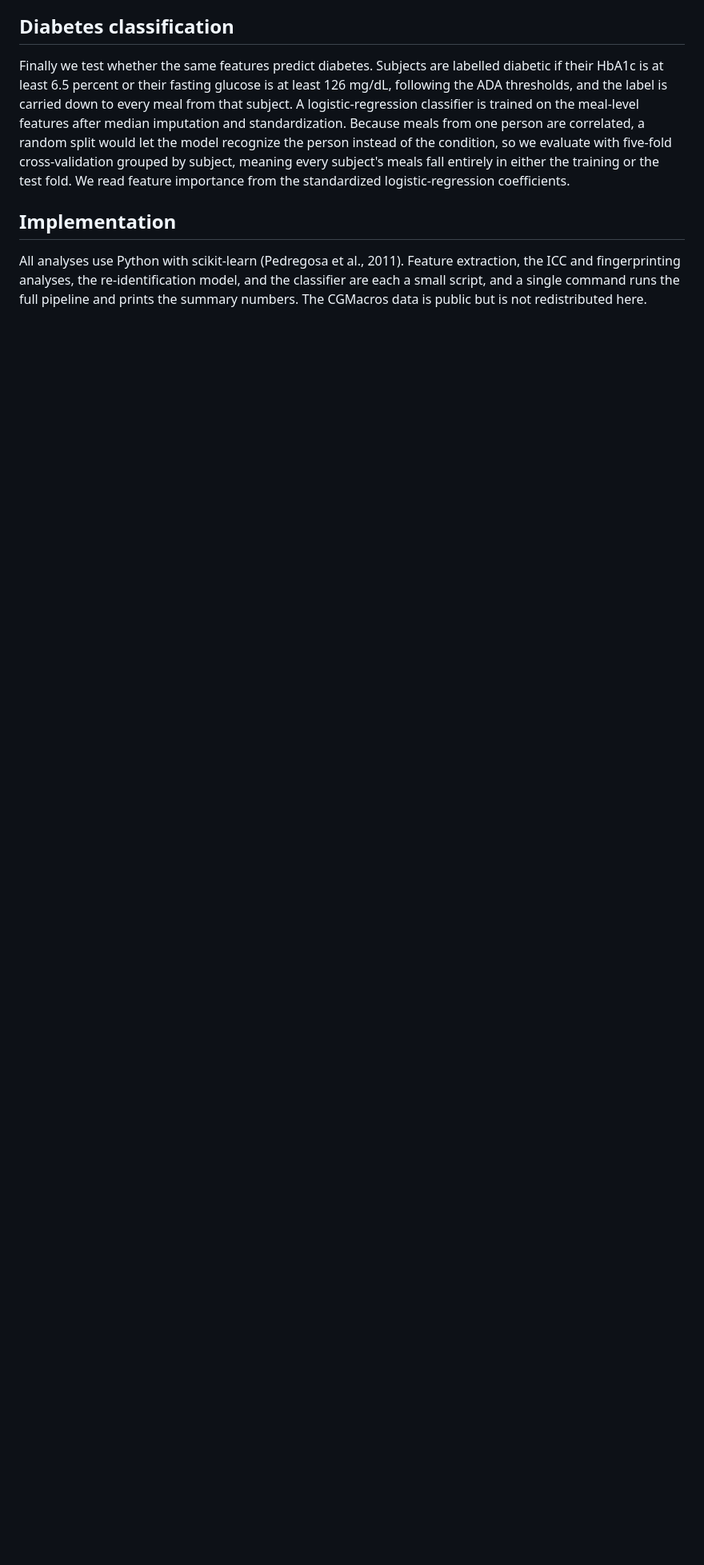
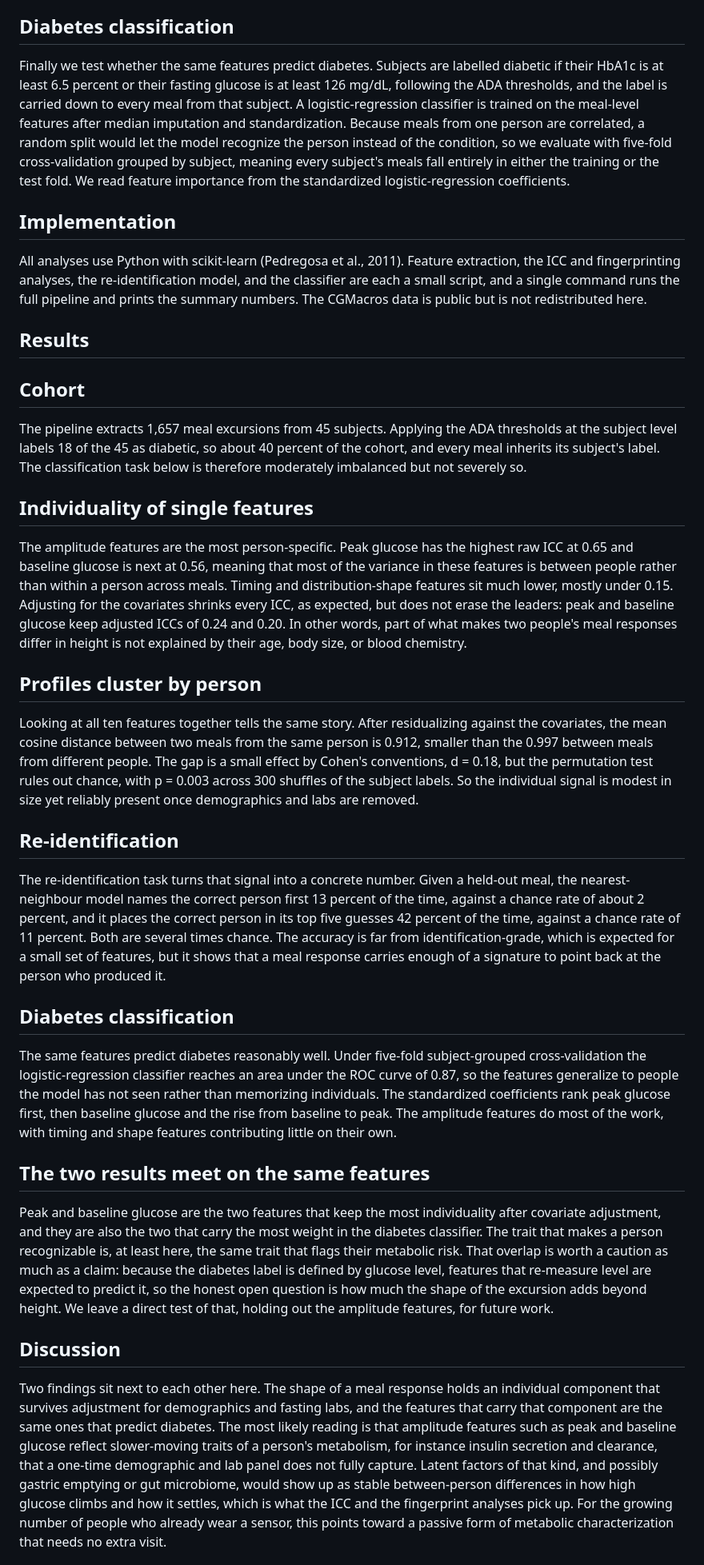
Before and after one commit to sunjungco2027-hub/cgm-individuality, a Markdown page: paper/paper.md, the part around one of its changes. Shown at 80% size. GitHub-like rendering; blank space fills up the shorter version.

Commit message:
assemble: add results and discussion

```diff
--- a/paper/paper.md
+++ b/paper/paper.md
@@ -191,3 +191,85 @@ extraction, the ICC and fingerprinting analyses, the re-identification model, an
 the classifier are each a small script, and a single command runs the full
 pipeline and prints the summary numbers. The CGMacros data is public but
 is not redistributed here.
+
+## Results
+
+## Cohort
+
+The pipeline extracts 1,657 meal excursions from 45 subjects. Applying the ADA
+thresholds at the subject level labels 18 of the 45 as diabetic, so about 40
+percent of the cohort, and every meal inherits its subject's label. The
+classification task below is therefore moderately imbalanced but not severely so.
+
+## Individuality of single features
+
+The amplitude features are the most person-specific. Peak glucose has the highest
+raw ICC at 0.65 and baseline glucose is next at 0.56, meaning that most of the
+variance in these features is between people rather than within a person across
+meals. Timing and distribution-shape features sit much lower, mostly under 0.15.
+Adjusting for the covariates shrinks every ICC, as expected, but does not erase
+the leaders: peak and baseline glucose keep adjusted ICCs of 0.24 and 0.20. In
+other words, part of what makes two people's meal responses differ in height is
+not explained by their age, body size, or blood chemistry.
+
+## Profiles cluster by person
+
+Looking at all ten features together tells the same story. After residualizing
+against the covariates, the mean cosine distance between two meals from the same
+person is 0.912, smaller than the 0.997 between meals from different people. The
+gap is a small effect by Cohen's conventions, d = 0.18, but the permutation test
+rules out chance, with p = 0.003 across 300 shuffles of the subject labels. So
+the individual signal is modest in size yet reliably present once demographics
+and labs are removed.
+
+## Re-identification
+
+The re-identification task turns that signal into a concrete number. Given a
+held-out meal, the nearest-neighbour model names the correct person first 13
+percent of the time, against a chance rate of about 2 percent, and it places the
+correct person in its top five guesses 42 percent of the time, against a chance
+rate of 11 percent. Both are several times chance. The accuracy is far from
+identification-grade, which is expected for a small set of features, but it shows
+that a meal response carries enough of a signature to point back at the person
+who produced it.
+
+## Diabetes classification
+
+The same features predict diabetes reasonably well. Under five-fold
+subject-grouped cross-validation the logistic-regression classifier reaches an
+area under the ROC curve of 0.87, so the features generalize to people the model
+has not seen rather than memorizing individuals. The standardized coefficients
+rank peak glucose first, then baseline glucose and the rise from baseline to
+peak. The amplitude features do most of the work, with timing and shape features
+contributing little on their own.
+
+## The two results meet on the same features
+
+Peak and baseline glucose are the two features that keep the most individuality
+after covariate adjustment, and they are also the two that carry the most weight
+in the diabetes classifier. The trait that makes a person recognizable is, at
+least here, the same trait that flags their metabolic risk. That overlap is worth
+a caution as much as a claim: because the diabetes label is defined by glucose
+level, features that re-measure level are expected to predict it, so the honest
+open question is how much the shape of the excursion adds beyond height. We leave
+a direct test of that, holding out the amplitude features, for future work.
+
+
+
+
+
+## Discussion
+
+Two findings sit next to each other here. The shape of a meal response holds an
+individual component that survives adjustment for demographics and fasting labs,
+and the features that carry that component are the same ones that predict
+diabetes. The most likely reading is that amplitude features such as peak and
+baseline glucose reflect slower-moving traits of a person's metabolism, for
+instance insulin secretion and clearance, that a one-time demographic and lab
+panel does not fully capture. Latent factors of that kind, and possibly gastric
+emptying or gut microbiome, would show up as stable between-person differences in
+how high glucose climbs and how it settles, which is what the ICC and the
+fingerprint analyses pick up. For the growing number of people who already wear a
+sensor, this points toward a passive form of metabolic characterization that
+needs no extra visit.
+
```
Also changed, not shown: other parts of paper/paper.md (+25 -0 lines).
